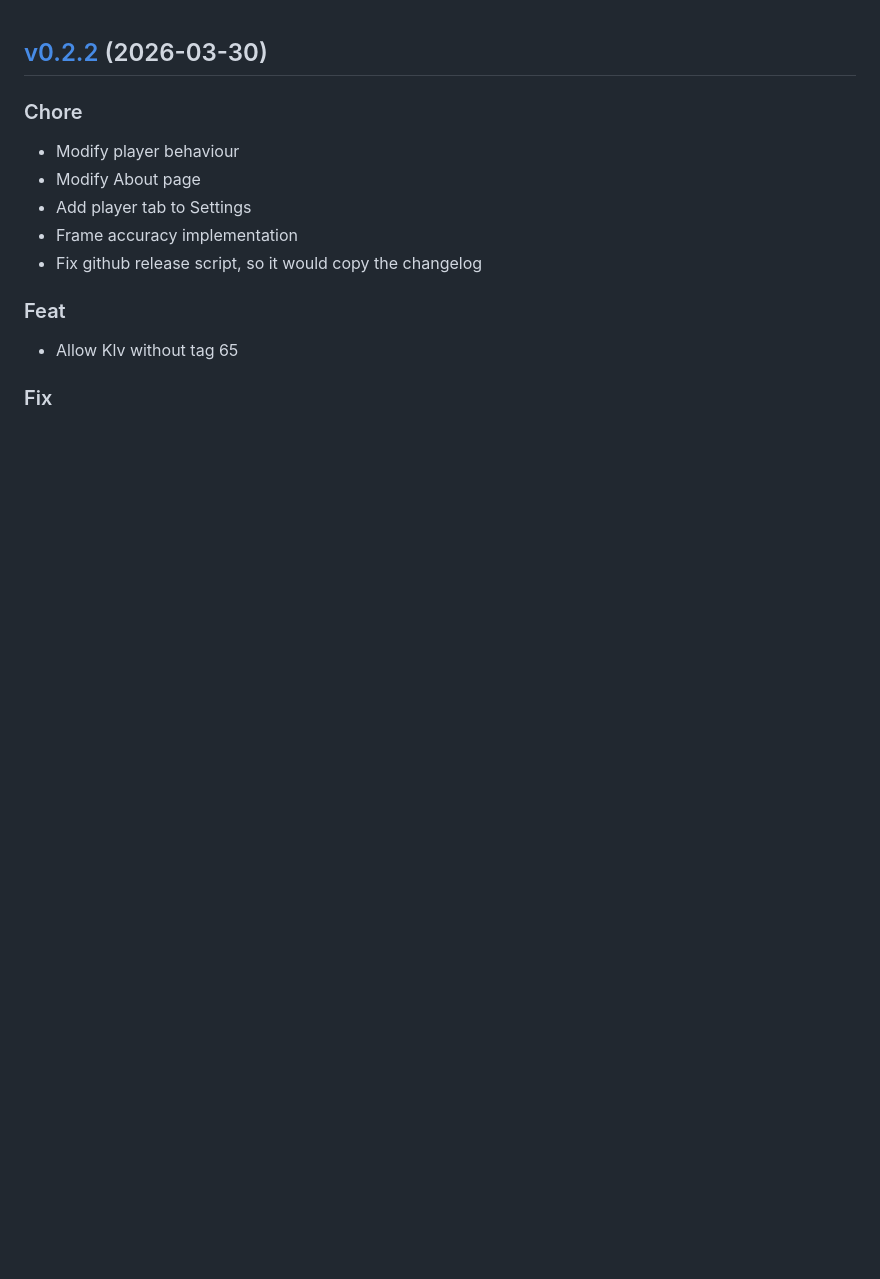
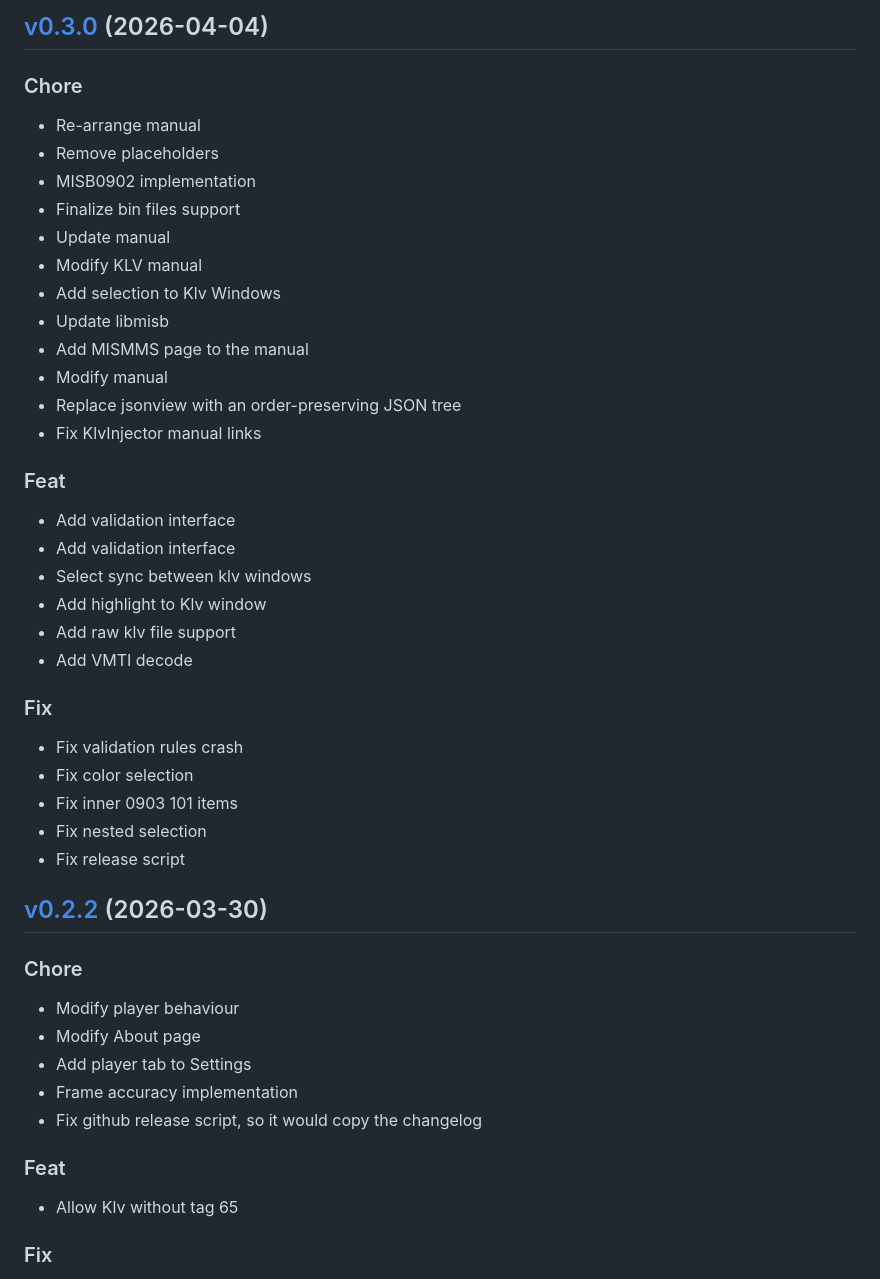
Before and after one commit to impleotv/stinspector-release, a Markdown page: release/CHANGELOG.md, the part around the change. Rendered like a GitHub page; blank space fills up the shorter version.

Commit message:
docs: update release landing page

```diff
--- a/release/CHANGELOG.md
+++ b/release/CHANGELOG.md
@@ -1,3 +1,39 @@
+
+<a name="v0.3.0"></a>
+## [v0.3.0](https://github.com/impleotv/stinspector/compare/v0.2.2...v0.3.0) (2026-04-04)
+
+### Chore
+
+* Re-arrange manual
+* Remove placeholders
+* MISB0902 implementation
+* Finalize bin files support
+* Update manual
+* Modify KLV manual
+* Add selection to Klv Windows
+* Update libmisb
+* Add MISMMS page to the manual
+* Modify manual
+* Replace jsonview with an order-preserving JSON tree
+* Fix KlvInjector manual links
+
+### Feat
+
+* Add validation interface
+* Add validation interface
+* Select sync between klv windows
+* Add highlight to Klv window
+* Add raw klv file support
+* Add VMTI decode
+
+### Fix
+
+* Fix validation rules crash
+* Fix color selection
+* Fix inner 0903 101 items
+* Fix nested selection
+* Fix release script
+
 
 <a name="v0.2.2"></a>
 ## [v0.2.2](https://github.com/impleotv/stinspector/compare/v0.2.1...v0.2.2) (2026-03-30)
```
